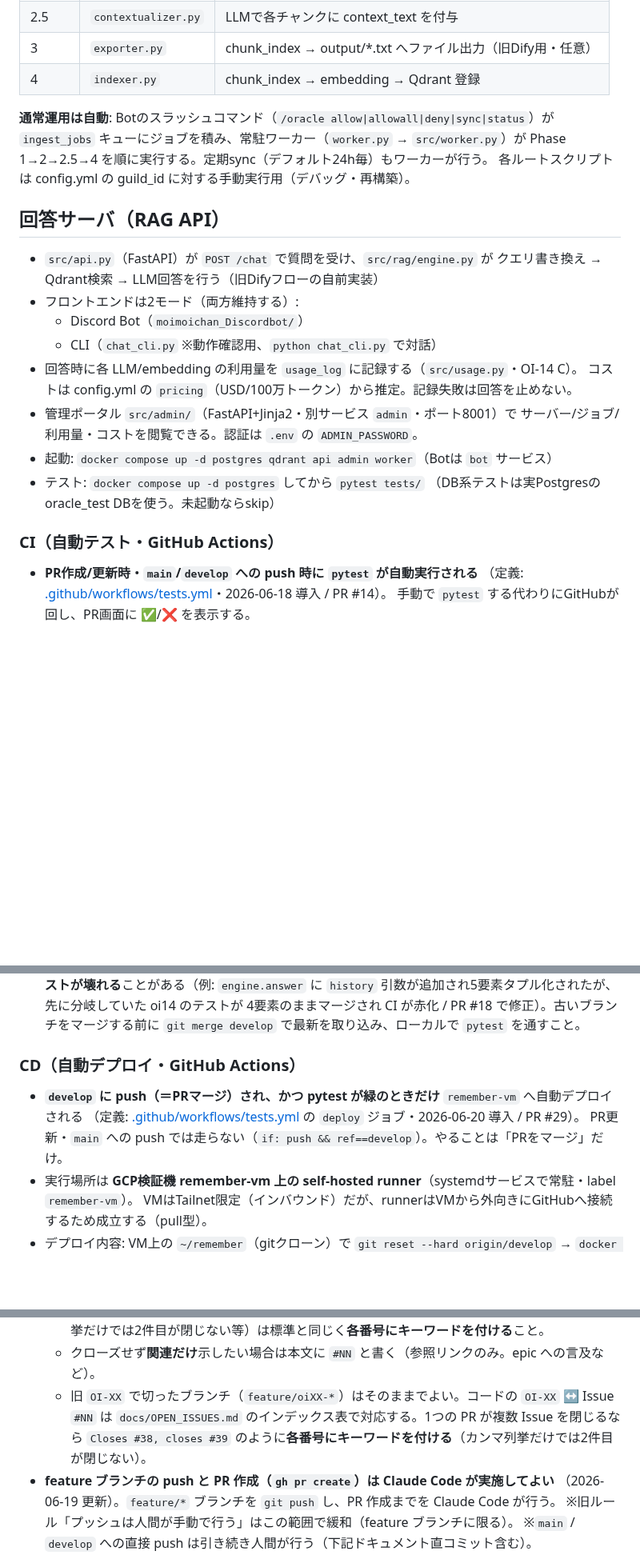
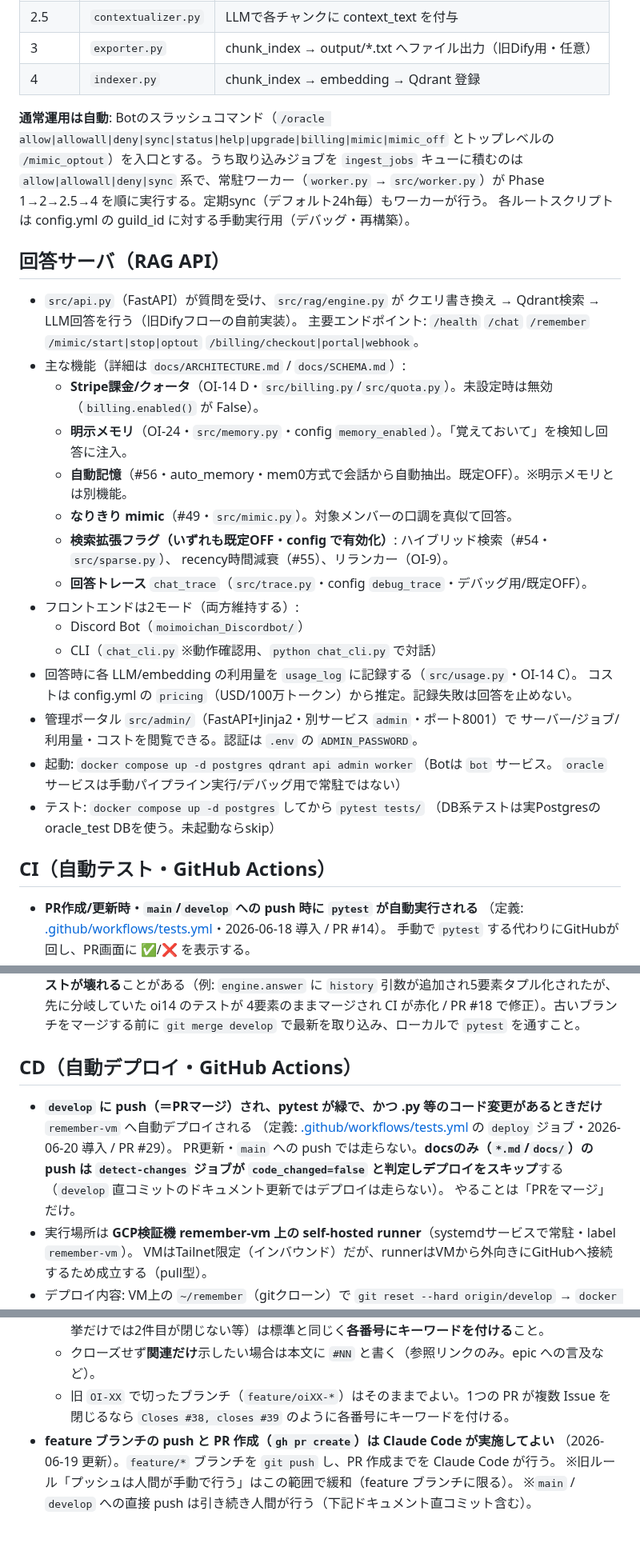
Before and after one commit to aigamoid/remember, a Markdown page: CLAUDE.md, 3 parts joined by grey strips. Shown at 80% size. Drawn GitHub-style; blank space fills up the shorter version.

```diff
--- a/CLAUDE.md
+++ b/CLAUDE.md
@@ -23,15 +25,26 @@ Discordサーバーの過去ログをRAG化し、チャットボットで回答
 | 3 | `exporter.py` | chunk_index → output/*.txt へファイル出力（旧Dify用・任意） |
 | 4 | `indexer.py` | chunk_index → embedding → Qdrant 登録 |
 
-**通常運用は自動**: Botのスラッシュコマンド（`/oracle allow|allowall|deny|sync|status`）が
-`ingest_jobs` キューにジョブを積み、常駐ワーカー（`worker.py` → `src/worker.py`）が
+**通常運用は自動**: Botのスラッシュコマンド（`/oracle allow|allowall|deny|sync|status|help|upgrade|billing|mimic|mimic_off`
+とトップレベルの `/mimic_optout`）を入口とする。うち取り込みジョブを `ingest_jobs` キューに積むのは
+`allow|allowall|deny|sync` 系で、常駐ワーカー（`worker.py` → `src/worker.py`）が
 Phase 1→2→2.5→4 を順に実行する。定期sync（デフォルト24h毎）もワーカーが行う。
 各ルートスクリプトは config.yml の guild_id に対する手動実行用（デバッグ・再構築）。
 
 ## 回答サーバ（RAG API）
 
-- `src/api.py`（FastAPI）が `POST /chat` で質問を受け、`src/rag/engine.py` が
-  クエリ書き換え → Qdrant検索 → LLM回答を行う（旧Difyフローの自前実装）
+- `src/api.py`（FastAPI）が質問を受け、`src/rag/engine.py` が
+  クエリ書き換え → Qdrant検索 → LLM回答を行う（旧Difyフローの自前実装）。
+  主要エンドポイント: `/health` `/chat` `/remember` `/mimic/start|stop|optout`
+  `/billing/checkout|portal|webhook`。
+- 主な機能（詳細は `docs/ARCHITECTURE.md` / `docs/SCHEMA.md`）:
+  - **Stripe課金/クォータ**（OI-14 D・`src/billing.py`/`src/quota.py`）。未設定時は無効（`billing.enabled()` が False）。
+  - **明示メモリ**（OI-24・`src/memory.py`・config `memory_enabled`）。「覚えておいて」を検知し回答に注入。
+  - **自動記憶**（#56・auto_memory・mem0方式で会話から自動抽出。既定OFF）。※明示メモリとは別機能。
+  - **なりきり mimic**（#49・`src/mimic.py`）。対象メンバーの口調を真似て回答。
+  - **検索拡張フラグ（いずれも既定OFF・config で有効化）**: ハイブリッド検索（#54・`src/sparse.py`）、
+    recency時間減衰（#55）、リランカー（OI-9）。
+  - **回答トレース** `chat_trace`（`src/trace.py`・config `debug_trace`・デバッグ用/既定OFF）。
 - フロントエンドは2モード（両方維持する）:
   - Discord Bot（`moimoichan_Discordbot/`）
   - CLI（`chat_cli.py` ※動作確認用、`python chat_cli.py` で対話）
@@ -39,11 +52,12 @@ Phase 1→2→2.5→4 を順に実行する。定期sync（デフォルト24h毎
   コストは config.yml の `pricing`（USD/100万トークン）から推定。記録失敗は回答を止めない。
 - 管理ポータル `src/admin/`（FastAPI+Jinja2・別サービス `admin`・ポート8001）で
   サーバー/ジョブ/利用量・コストを閲覧できる。認証は `.env` の `ADMIN_PASSWORD`。
-- 起動: `docker compose up -d postgres qdrant api admin worker`（Botは `bot` サービス）
+- 起動: `docker compose up -d postgres qdrant api admin worker`（Botは `bot` サービス。
+  `oracle` サービスは手動パイプライン実行/デバッグ用で常駐ではない）
 - テスト: `docker compose up -d postgres` してから `pytest tests/`
   （DB系テストは実Postgresの oracle_test DBを使う。未起動ならskip）
 
-### CI（自動テスト・GitHub Actions）
+## CI（自動テスト・GitHub Actions）
 
 - **PR作成/更新時・`main`/`develop` への push 時に `pytest` が自動実行される**
   （定義: [.github/workflows/tests.yml](.github/workflows/tests.yml)・2026-06-18 導入 / PR #14）。
@@ -62,11 +76,13 @@ Phase 1→2→2.5→4 を順に実行する。定期sync（デフォルト24h毎
   4要素のままマージされ CI が赤化 / PR #18 で修正）。古いブランチをマージする前に
   `git merge develop` で最新を取り込み、ローカルで `pytest` を通すこと。
 
-### CD（自動デプロイ・GitHub Actions）
+## CD（自動デプロイ・GitHub Actions）
 
-- **`develop` に push（＝PRマージ）され、かつ pytest が緑のときだけ** `remember-vm` へ自動デプロイされる
+- **`develop` に push（＝PRマージ）され、pytest が緑で、かつ .py 等のコード変更があるときだけ** `remember-vm` へ自動デプロイされる
   （定義: [.github/workflows/tests.yml](.github/workflows/tests.yml) の `deploy` ジョブ・2026-06-20 導入 / PR #29）。
-  PR更新・`main` への push では走らない（`if: push && ref==develop`）。やることは「PRをマージ」だけ。
+  PR更新・`main` への push では走らない。**docsのみ（`*.md`/`docs/`）の push は `detect-changes` ジョブが
+  `code_changed=false` と判定しデプロイをスキップ**する（`develop` 直コミットのドキュメント更新ではデプロイは走らない）。
+  やることは「PRをマージ」だけ。
 - 実行場所は **GCP検証機 remember-vm 上の self-hosted runner**（systemdサービスで常駐・label `remember-vm`）。
   VMはTailnet限定（インバウンド）だが、runnerはVMから外向きにGitHubへ接続するため成立する（pull型）。
 - デプロイ内容: VM上の `~/remember`（gitクローン）で `git reset --hard origin/develop`
@@ -186,9 +173,8 @@ sh scripts/install_hooks.sh
     が PR 本文の `Closes/Fixes/Resolves #NN` を解析して対象 Issue を自動クローズする（この workflow が代替）。
     キーワードの記法（カンマ列挙だけでは2件目が閉じない等）は標準と同じく**各番号にキーワードを付ける**こと。
   - クローズせず**関連だけ**示したい場合は本文に `#NN` と書く（参照リンクのみ。epic への言及など）。
-  - 旧 `OI-XX` で切ったブランチ（`feature/oiXX-*`）はそのままでよい。コードの `OI-XX` ↔ Issue `#NN` は
-    `docs/OPEN_ISSUES.md` のインデックス表で対応する。1つの PR が複数 Issue を閉じるなら
-    `Closes #38, closes #39` のように**各番号にキーワードを付ける**（カンマ列挙だけでは2件目が閉じない）。
+  - 旧 `OI-XX` で切ったブランチ（`feature/oiXX-*`）はそのままでよい。1つの PR が複数 Issue を閉じるなら
+    `Closes #38, closes #39` のように各番号にキーワードを付ける。
 - **feature ブランチの push と PR 作成（`gh pr create`）は Claude Code が実施してよい**
   （2026-06-19 更新）。`feature/*` ブランチを `git push` し、PR 作成までを Claude Code が行う。
   ※旧ルール「プッシュは人間が手動で行う」はこの範囲で緩和（feature ブランチに限る）。
```
Also changed, not shown: other parts of CLAUDE.md (+28 -53 lines).
